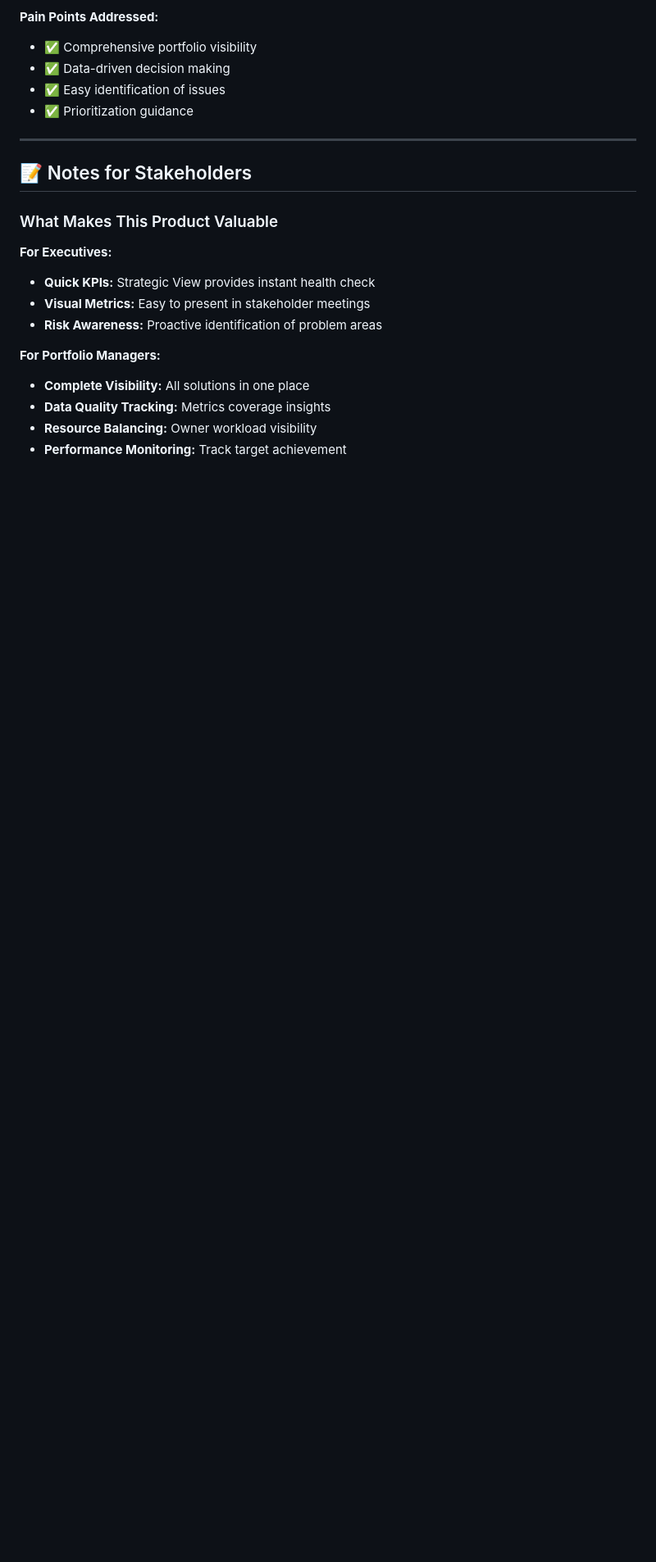
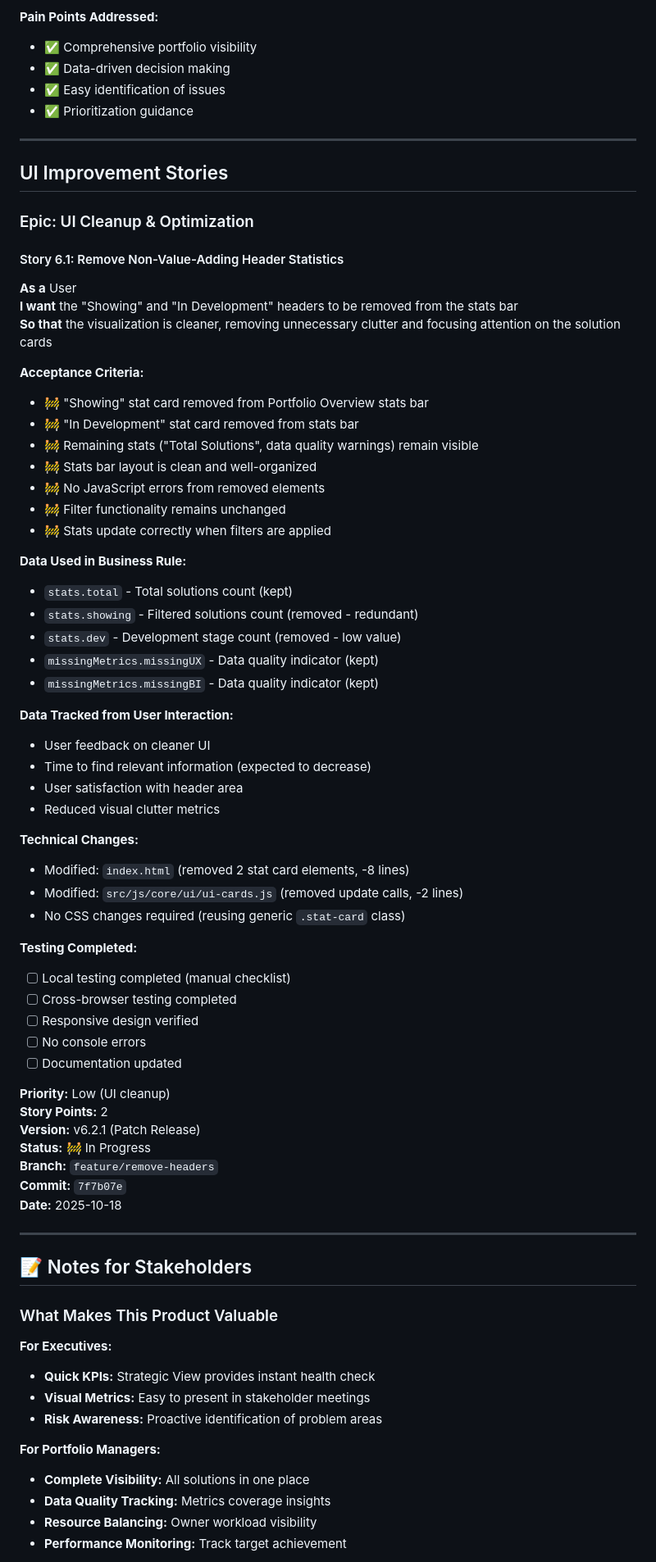
Before and after one commit to cintravitor/pc-portfolio-dashboard, a Markdown page: docs/features/USER_STORIES.md, the part around one of its changes. Shown at 82% size. GitHub-like rendering; blank space fills up the shorter version.

Commit message:
docs(user-stories): add Story 6.1 - Remove non-value-adding header stats
- Added UI Improvement Stories section (new Epic 6)
- Story 6.1: Remove 'Showing' and 'In Development' headers
- Updated total progress: 32 stories (31 complete, 1 in progress)
- Updated story points: 239 total (237 complete, 2 in progress)
- Added Phase 7 to Recent Enhancements (Q4 2025)
- Status: 🚧 In Progress, awaiting testing completion

Related to: feature/remove-headers branch (commit 7f7b07e)

```diff
--- a/docs/features/USER_STORIES.md
+++ b/docs/features/USER_STORIES.md
@@ -1272,6 +1274,59 @@
 
 ---
 
+## UI Improvement Stories
+
+### Epic: UI Cleanup & Optimization
+
+#### Story 6.1: Remove Non-Value-Adding Header Statistics
+**As a** User
+**I want** the "Showing" and "In Development" headers to be removed from the stats bar
+**So that** the visualization is cleaner, removing unnecessary clutter and focusing attention on the solution cards
+
+**Acceptance Criteria:**
+- 🚧 "Showing" stat card removed from Portfolio Overview stats bar
+- 🚧 "In Development" stat card removed from stats bar
+- 🚧 Remaining stats ("Total Solutions", data quality warnings) remain visible
+- 🚧 Stats bar layout is clean and well-organized
+- 🚧 No JavaScript errors from removed elements
+- 🚧 Filter functionality remains unchanged
+- 🚧 Stats update correctly when filters are applied
+
+**Data Used in Business Rule:**
+- `stats.total` - Total solutions count (kept)
+- `stats.showing` - Filtered solutions count (removed - redundant)
+- `stats.dev` - Development stage count (removed - low value)
+- `missingMetrics.missingUX` - Data quality indicator (kept)
+- `missingMetrics.missingBI` - Data quality indicator (kept)
+
+**Data Tracked from User Interaction:**
+- User feedback on cleaner UI
+- Time to find relevant information (expected to decrease)
+- User satisfaction with header area
+- Reduced visual clutter metrics
+
+**Technical Changes:**
+- Modified: `index.html` (removed 2 stat card elements, -8 lines)
+- Modified: `src/js/core/ui/ui-cards.js` (removed update calls, -2 lines)
+- No CSS changes required (reusing generic `.stat-card` class)
+
+**Testing Completed:**
+- [ ] Local testing completed (manual checklist)
+- [ ] Cross-browser testing completed
+- [ ] Responsive design verified
+- [ ] No console errors
+- [ ] Documentation updated
+
+**Priority:** Low (UI cleanup)
+**Story Points:** 2
+**Version:** v6.2.1 (Patch Release)
+**Status:** 🚧 In Progress
+**Branch:** `feature/remove-headers`
+**Commit:** `7f7b07e`
+**Date:** 2025-10-18
+
+---
+
 ## 📝 Notes for Stakeholders
 
 ### What Makes This Product Valuable
```
Also changed, not shown: other parts of docs/features/USER_STORIES.md (+5 -2 lines).
